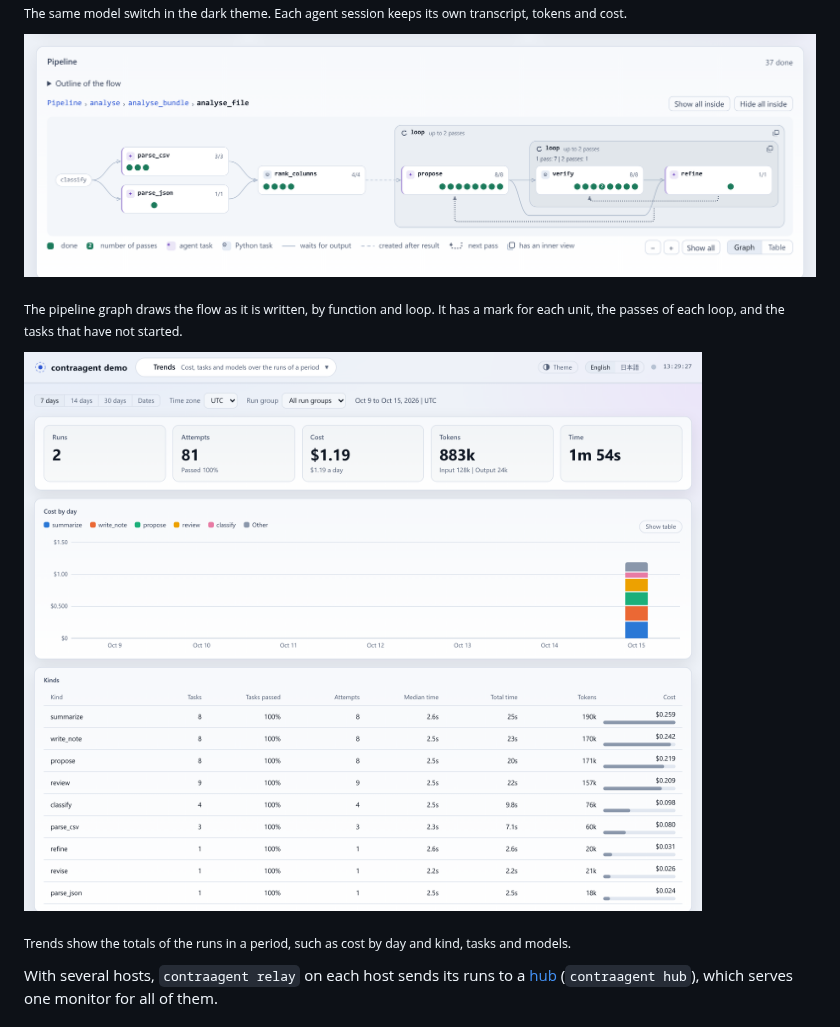
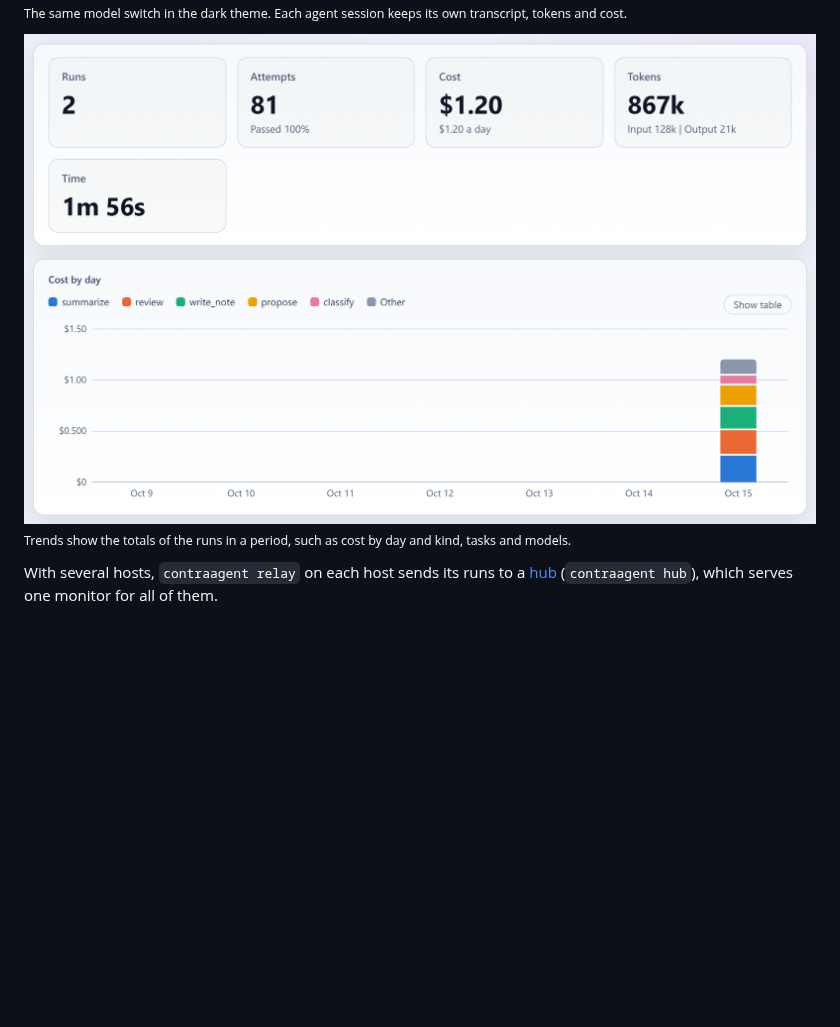
Before and after one commit to t-tani/contraagent, a Markdown page: README.md, the part around one of its changes. Drawn GitHub-style; pictures changed too: docs/assets/readme/pipeline-graph.png (deleted), docs/assets/readme/trends.png; blank space fills up the shorter version.

```diff
--- a/README.md
+++ b/README.md
@@ -179,13 +180,7 @@ which the later summary tasks used from their first attempt.</sub>
 <sub>The same model switch in the dark theme. Each agent session keeps its own
 transcript, tokens and cost.</sub>
 
-![Pipeline graph of a nested flow: a loop inside a loop, every task done](docs/assets/readme/pipeline-graph.png)
-
-<sub>The pipeline graph draws the flow as it is written, by function and loop. It has
-a mark for each unit, the passes of each loop, and the tasks that have not
-started.</sub>
-
-![Trends over 7 days: 2 runs, 81 attempts, all passed, cost by day and kind, and a table of the kinds](docs/assets/readme/trends.png)
+<img src="docs/assets/readme/trends.png" width="880" alt="Trends over 7 days: 2 runs, 81 attempts, all passed, and the cost by day and kind">
 
 <sub>Trends show the totals of the runs in a period, such as cost by day and kind,
 tasks and models.</sub>
```
Also changed, not shown: other parts of README.md (+6 -5 lines), AGENTS.md (+3 -1 lines), docs/assets/readme/history.png, docs/assets/readme/model-switch-dark.png, docs/assets/readme/overview.png, docs/assets/readme/task-detail.png, 2 other files.
